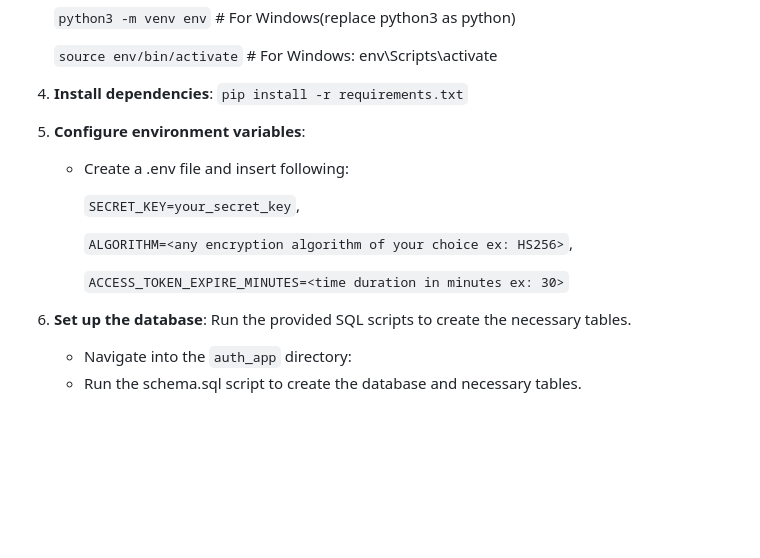
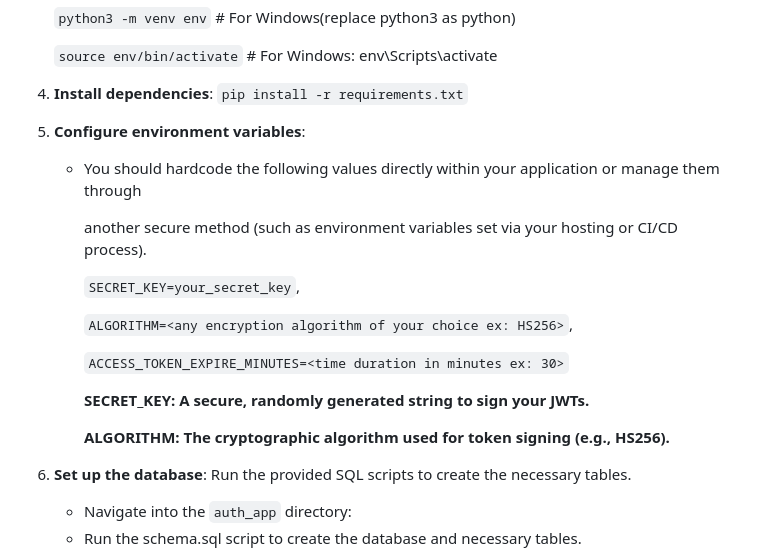
Before and after one commit to Shashank-Ganesh-Holla/AuthSphere, a Markdown page: README.md, the part around the change. Drawn GitHub-style; blank space fills up the shorter version.

```diff
--- a/README.md
+++ b/README.md
@@ -93,13 +93,21 @@ AuthSphere is designed with scalability in mind, ensuring that it can grow along
 5. **Install dependencies**:
   `pip install -r requirements.txt`
 6. **Configure environment variables**:
-   - Create a .env file and insert following:
+   - You should hardcode the following values directly within your application or manage them through
+
+     another secure method (such as environment variables set via your hosting or CI/CD process).
 
      `SECRET_KEY=your_secret_key`,
 
       `ALGORITHM=<any encryption algorithm of your choice ex: HS256>`,
 
       `ACCESS_TOKEN_EXPIRE_MINUTES=<time duration in minutes ex: 30>`
+     <br>
+
+       **SECRET_KEY: A secure, randomly generated string to sign your JWTs.**
+
+       **ALGORITHM: The cryptographic algorithm used for token signing (e.g., HS256).**
+
 7. **Set up the database**:
    Run the provided SQL scripts to create the necessary tables.
    - Navigate into the `auth_app` directory:
```
